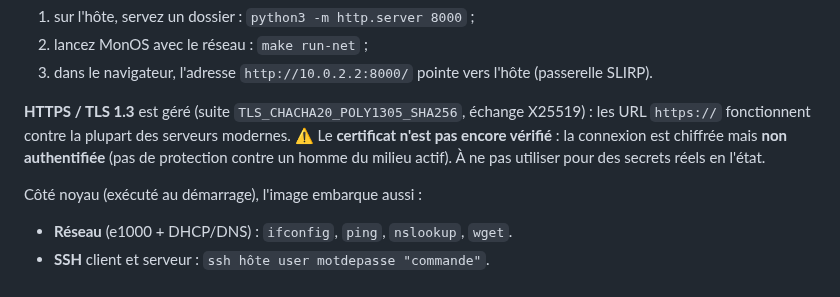
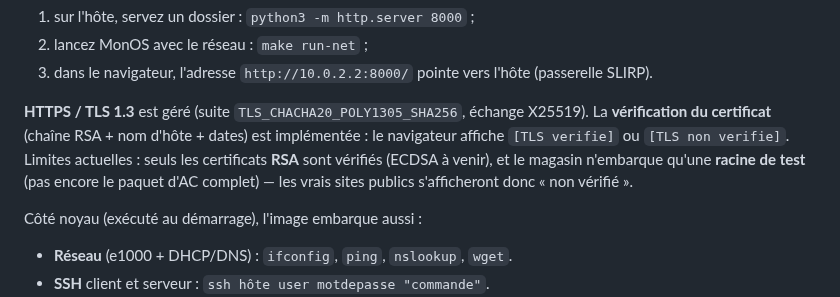
Before and after one commit to Twisnigth/sexOs-, a Markdown page: dist/README.md, the part around the change. Rendered like a GitHub page.

```diff
--- a/dist/README.md
+++ b/dist/README.md
@@ -32,10 +32,11 @@ une tâche réseau du noyau. Pour l'essayer en QEMU :
    (passerelle SLIRP).
 
 **HTTPS / TLS 1.3** est géré (suite `TLS_CHACHA20_POLY1305_SHA256`, échange
-X25519) : les URL `https://` fonctionnent contre la plupart des serveurs
-modernes. ⚠️ Le **certificat n'est pas encore vérifié** : la connexion est
-chiffrée mais **non authentifiée** (pas de protection contre un homme du milieu
-actif). À ne pas utiliser pour des secrets réels en l'état.
+X25519). La **vérification du certificat** (chaîne RSA + nom d'hôte + dates) est
+implémentée : le navigateur affiche `[TLS verifie]` ou `[TLS non verifie]`.
+Limites actuelles : seuls les certificats **RSA** sont vérifiés (ECDSA à venir),
+et le magasin n'embarque qu'une **racine de test** (pas encore le paquet d'AC
+complet) — les vrais sites publics s'afficheront donc « non vérifié ».
 
 Côté noyau (exécuté au démarrage), l'image embarque aussi :
 - **Réseau** (e1000 + DHCP/DNS) : `ifconfig`, `ping`, `nslookup`, `wget`.
```
Also changed, not shown: docs/ARCHITECTURE-network.md (+28 -13 lines), docs/ring3-https-verified.png (added), 16 other files.
